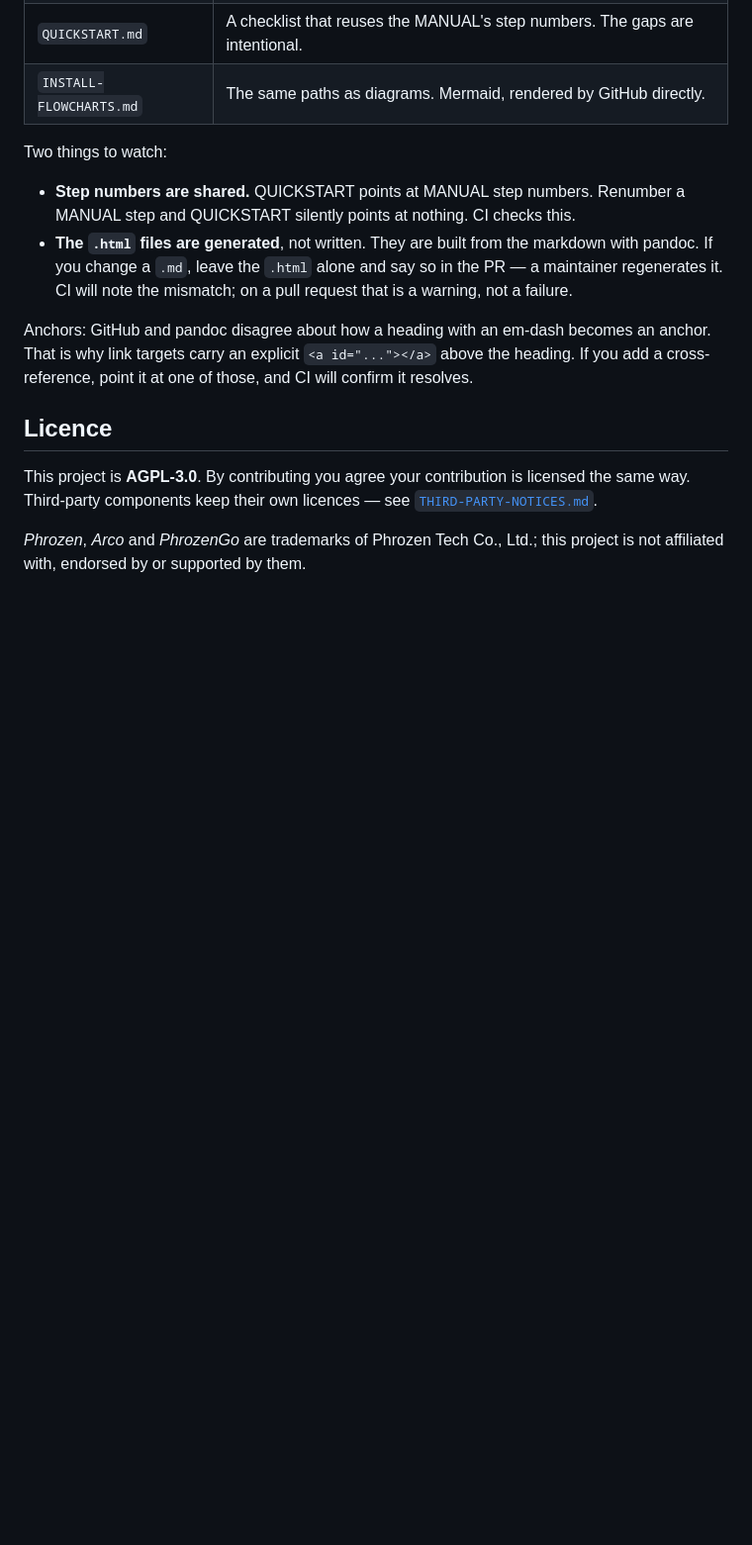
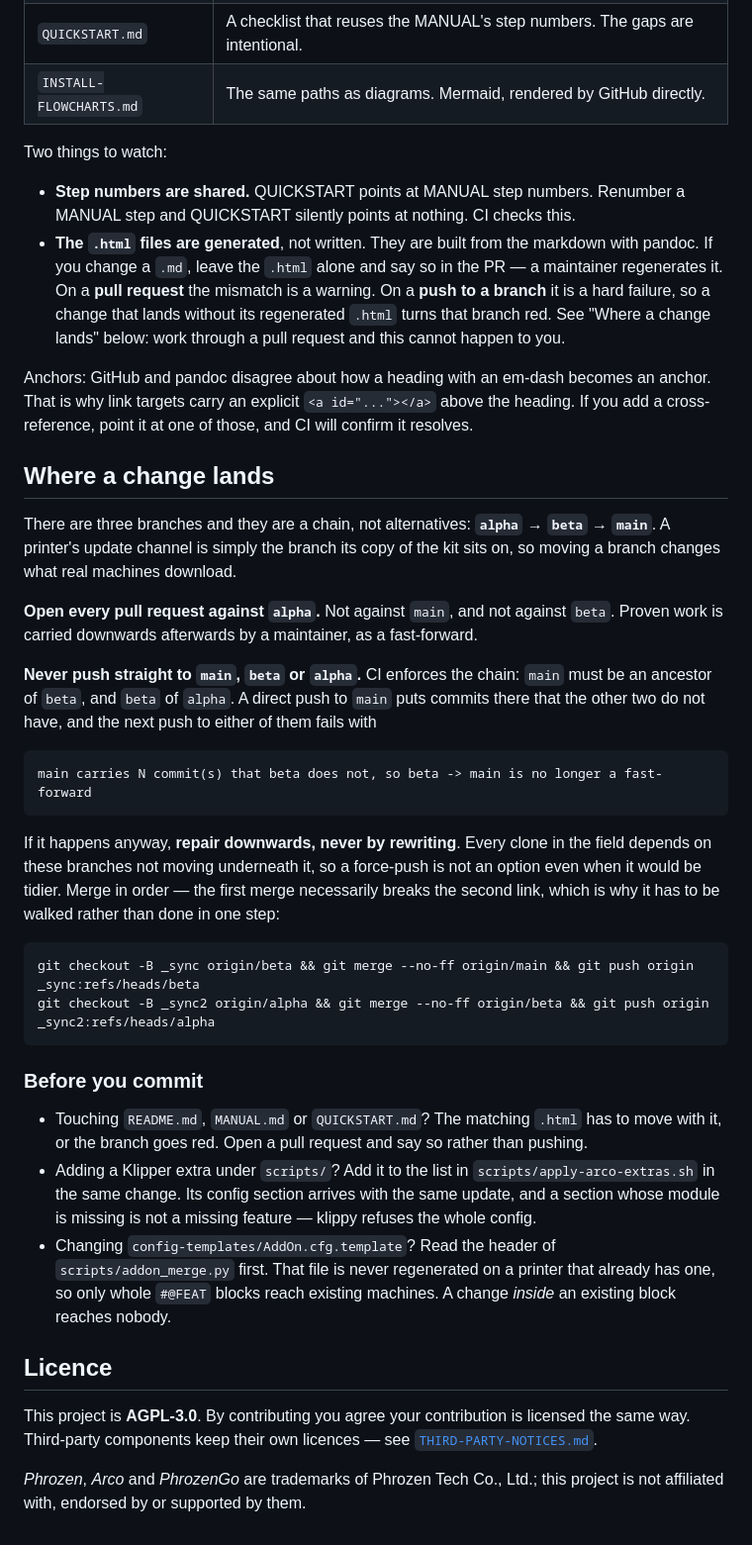
Before and after one commit to solutionphil/arco-unleashed, a Markdown page: .github/CONTRIBUTING.md, the part around the change. Shown at 99% size. Drawn GitHub-style; blank space fills up the shorter version.

Commit message:
Write down how a change lands, since CI already enforced it
Two CI failures on main last night came from rules that were enforced but not written:
a direct push to a channel broke the chain, and a .md landed without its generated
.html. The second was documented as "a warning, not a failure" -- true on a pull
request, and the opposite on a push to a branch, which is exactly where it bit.

So CONTRIBUTING now says where a change lands: pull requests go to alpha, nothing is
pushed straight to a channel, and if it happens anyway the repair is merging downwards
in order rather than rewriting -- every clone in the field depends on these branches
not moving underneath it.

Plus three things to check before committing, each of which has cost a printer at some
point: the generated HTML, a Klipper extra that must be added to apply-arco-extras.sh
alongside its config section, and the fact that a change inside an existing #@FEAT
block reaches nobody who already has an AddOn.cfg.

Co-Authored-By: Claude Opus 5 <noreply@anthropic.com>

````diff
--- a/.github/CONTRIBUTING.md
+++ b/.github/CONTRIBUTING.md
@@ -77,11 +77,51 @@ Two things to watch:
   QUICKSTART silently points at nothing. CI checks this.
 - **The `.html` files are generated**, not written. They are built from the markdown with pandoc. If
   you change a `.md`, leave the `.html` alone and say so in the PR — a maintainer regenerates it.
-  CI will note the mismatch; on a pull request that is a warning, not a failure.
+  On a **pull request** the mismatch is a warning. On a **push to a branch** it is a hard failure, so
+  a change that lands without its regenerated `.html` turns that branch red. See "Where a change
+  lands" below: work through a pull request and this cannot happen to you.
 
 Anchors: GitHub and pandoc disagree about how a heading with an em-dash becomes an anchor. That is why
 link targets carry an explicit `<a id="..."></a>` above the heading. If you add a cross-reference,
 point it at one of those, and CI will confirm it resolves.
+
+## Where a change lands
+
+There are three branches and they are a chain, not alternatives: **`alpha` → `beta` → `main`**. A
+printer's update channel is simply the branch its copy of the kit sits on, so moving a branch changes
+what real machines download.
+
+**Open every pull request against `alpha`.** Not against `main`, and not against `beta`. Proven work
+is carried downwards afterwards by a maintainer, as a fast-forward.
+
+**Never push straight to `main`, `beta` or `alpha`.** CI enforces the chain: `main` must be an
+ancestor of `beta`, and `beta` of `alpha`. A direct push to `main` puts commits there that the other
+two do not have, and the next push to either of them fails with
+
+```
+main carries N commit(s) that beta does not, so beta -> main is no longer a fast-forward
+```
+
+If it happens anyway, **repair downwards, never by rewriting**. Every clone in the field depends on
+these branches not moving underneath it, so a force-push is not an option even when it would be
+tidier. Merge in order — the first merge necessarily breaks the second link, which is why it has to be
+walked rather than done in one step:
+
+```bash
+git checkout -B _sync origin/beta && git merge --no-ff origin/main && git push origin _sync:refs/heads/beta
+git checkout -B _sync2 origin/alpha && git merge --no-ff origin/beta && git push origin _sync2:refs/heads/alpha
+```
+
+### Before you commit
+
+- Touching `README.md`, `MANUAL.md` or `QUICKSTART.md`? The matching `.html` has to move with it, or
+  the branch goes red. Open a pull request and say so rather than pushing.
+- Adding a Klipper extra under `scripts/`? Add it to the list in `scripts/apply-arco-extras.sh` in the
+  same change. Its config section arrives with the same update, and a section whose module is missing
+  is not a missing feature — klippy refuses the whole config.
+- Changing `config-templates/AddOn.cfg.template`? Read the header of `scripts/addon_merge.py` first.
+  That file is never regenerated on a printer that already has one, so only whole `#@FEAT` blocks
+  reach existing machines. A change *inside* an existing block reaches nobody.
 
 ## Licence
 
````
